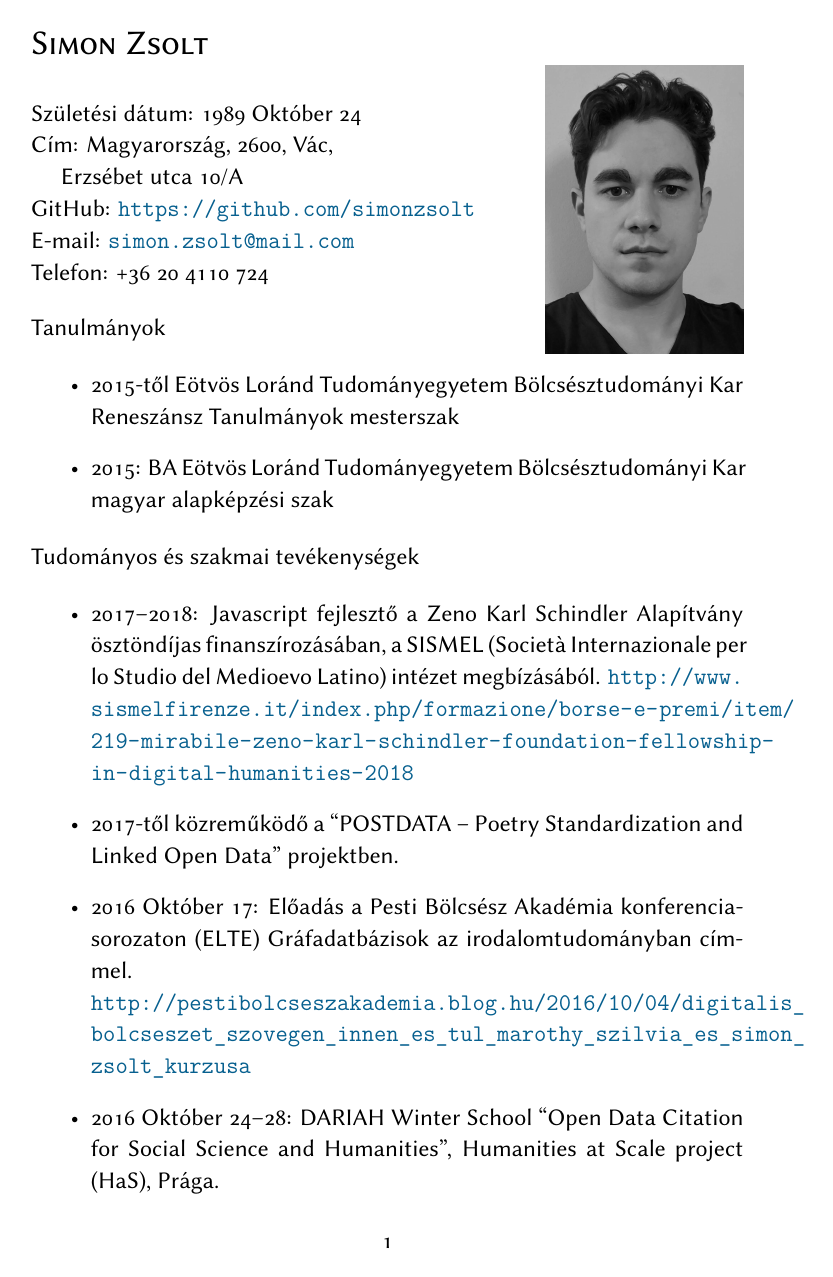
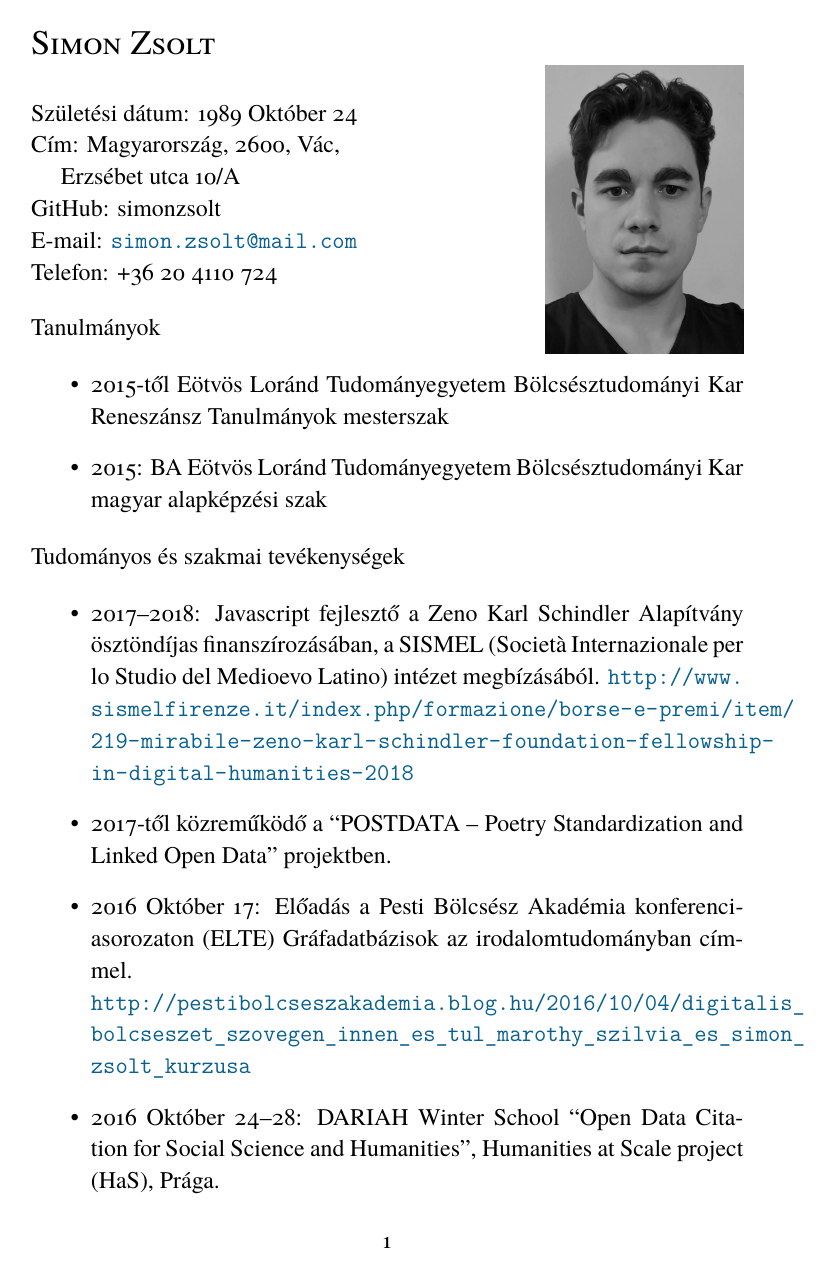
Before and after one commit to simonzsolt/cv, a LaTeX document (simon_zsolt_print_hu.tex, which reads preamble.tex): page 1 of 3. Compiled offline with XeLaTeX.

Commit message:
set fonts

```diff
--- a/preamble.tex
+++ b/preamble.tex
@@ -25,7 +25,6 @@
 }
 
 \usepackage{fontspec}
-\setmainfont[Mapping=tex-text,Numbers=OldStyle,Ligatures=TeX]{Linux Biolinum O}
 
 \renewcommand{\baselinestretch}{1.1}
 
--- a/simon_zsolt_print_hu.tex
+++ b/simon_zsolt_print_hu.tex
@@ -5,9 +5,11 @@
 \def \leftHeader{CV}
 \def \rightHeader{Simon Zsolt}
 
+\setmainfont[Mapping=tex-text,Numbers=OldStyle,Ligatures=TeX]{TeX Gyre Termes}
+
 \begin{document}
 
-\begin{wrapfigure}{r}{10em}
+\begin{wrapfigure}{r}{13em}
   \flushright
   \includegraphics[scale=0.4]{portrait_mono}
 \end{wrapfigure}
@@ -19,7 +21,7 @@
 
 Születési dátum: 1989 Október 24\\
 Cím: Magyarország, 2600, Vác,\\ \hspace*{1em} Erzsébet utca 10/A\\
-GitHub: \url{https://github.com/simonzsolt}\\
+GitHub: simonzsolt\\
 E-mail: \url{simon.zsolt@mail.com}\\
 Telefon: +36 20 4110 724
 
```
Also changed, not shown: simon_zsolt_display_hu.tex (+2 -0 lines), simon_zsolt_display_hu.pdf, simon_zsolt_print_hu.pdf.
